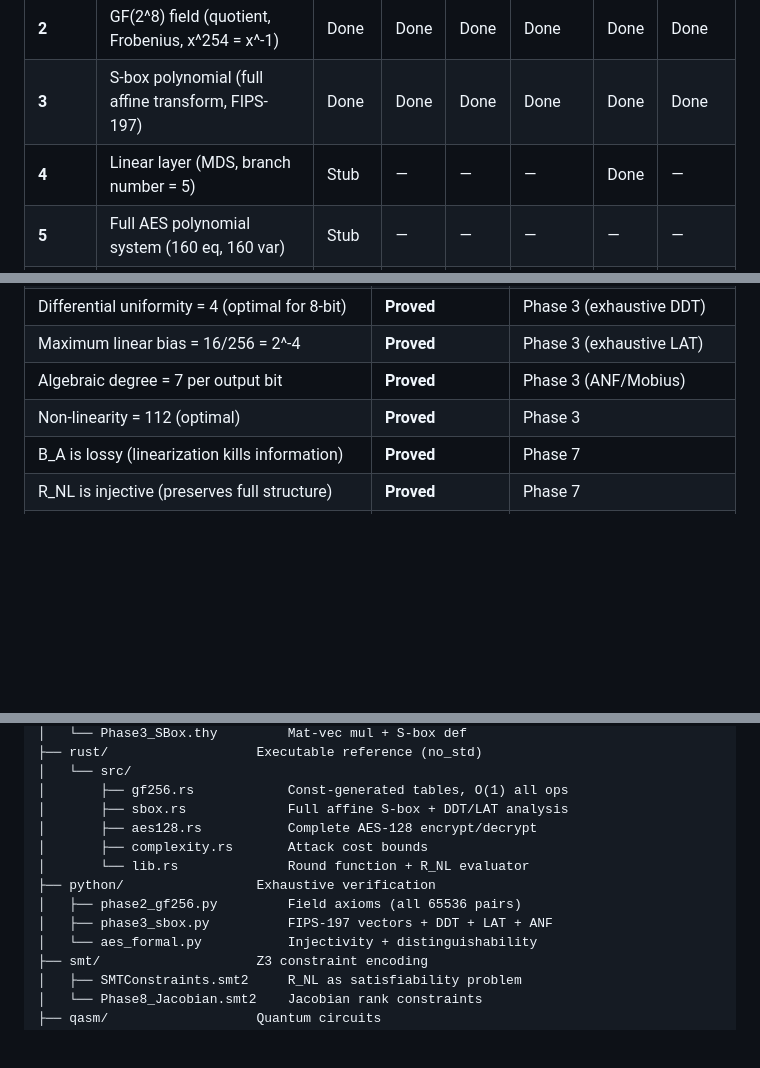
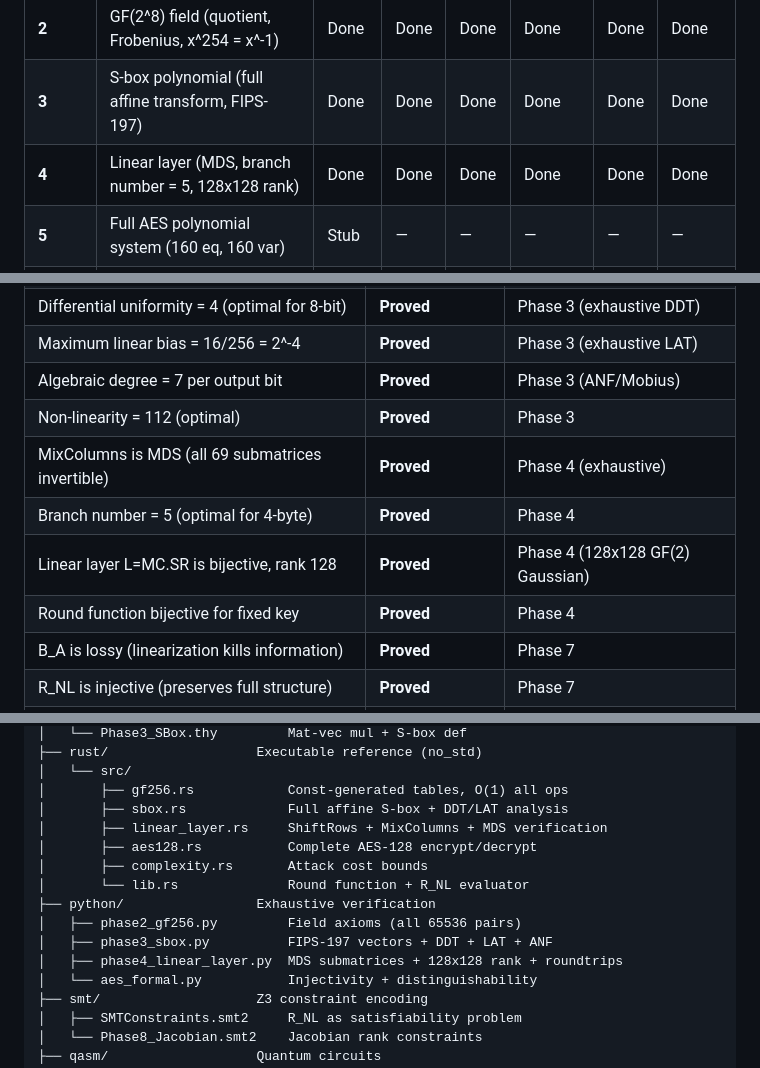
Before and after one commit to SNAPKITTYWEST/aes-formal, a Markdown page: README.md, 3 parts joined by grey strips. Rendered like a GitHub page; blank space fills up the shorter version.

Commit message:
docs: update README — Phase 4 complete in completion matrix
Co-Authored-By: Claude Opus 4.6 <noreply@anthropic.com>

```diff
--- a/README.md
+++ b/README.md
@@ -20,7 +20,7 @@ Every conjecture is explicitly marked **UNPROVEN**. No claims beyond what the ma
 |-------|-------------|--------|-----|------|----------|------|--------|
 | **2** | GF(2^8) field (quotient, Frobenius, x^254 = x^-1) | Done | Done | Done | Done | Done | Done |
 | **3** | S-box polynomial (full affine transform, FIPS-197) | Done | Done | Done | Done | Done | Done |
-| **4** | Linear layer (MDS, branch number = 5) | Stub | — | — | — | Done | — |
+| **4** | Linear layer (MDS, branch number = 5, 128x128 rank) | Done | Done | Done | Done | Done | Done |
 | **5** | Full AES polynomial system (160 eq, 160 var) | Stub | — | — | — | — | — |
 | **6** | Jacobian rank via Hasse-Schmidt | Stub | — | — | — | — | — |
 | **7** | R_NL / B_A reductions | Stub | — | — | — | Done | Done |
@@ -44,6 +44,10 @@ Every conjecture is explicitly marked **UNPROVEN**. No claims beyond what the ma
 | Maximum linear bias = 16/256 = 2^-4 | **Proved** | Phase 3 (exhaustive LAT) |
 | Algebraic degree = 7 per output bit | **Proved** | Phase 3 (ANF/Mobius) |
 | Non-linearity = 112 (optimal) | **Proved** | Phase 3 |
+| MixColumns is MDS (all 69 submatrices invertible) | **Proved** | Phase 4 (exhaustive) |
+| Branch number = 5 (optimal for 4-byte) | **Proved** | Phase 4 |
+| Linear layer L=MC.SR is bijective, rank 128 | **Proved** | Phase 4 (128x128 GF(2) Gaussian) |
+| Round function bijective for fixed key | **Proved** | Phase 4 |
 | B_A is lossy (linearization kills information) | **Proved** | Phase 7 |
 | R_NL is injective (preserves full structure) | **Proved** | Phase 7 |
 | Biclique attack cost = 2^97 | **Proved** | Phase 9 |
@@ -103,12 +107,14 @@ aes-formal/
 │   └── src/
 │       ├── gf256.rs            Const-generated tables, O(1) all ops
 │       ├── sbox.rs             Full affine S-box + DDT/LAT analysis
+│       ├── linear_layer.rs     ShiftRows + MixColumns + MDS verification
 │       ├── aes128.rs           Complete AES-128 encrypt/decrypt
 │       ├── complexity.rs       Attack cost bounds
 │       └── lib.rs              Round function + R_NL evaluator
 ├── python/                 Exhaustive verification
 │   ├── phase2_gf256.py         Field axioms (all 65536 pairs)
 │   ├── phase3_sbox.py          FIPS-197 vectors + DDT + LAT + ANF
+│   ├── phase4_linear_layer.py  MDS submatrices + 128x128 rank + roundtrips
 │   └── aes_formal.py           Injectivity + distinguishability
 ├── smt/                    Z3 constraint encoding
 │   ├── SMTConstraints.smt2     R_NL as satisfiability problem
```
